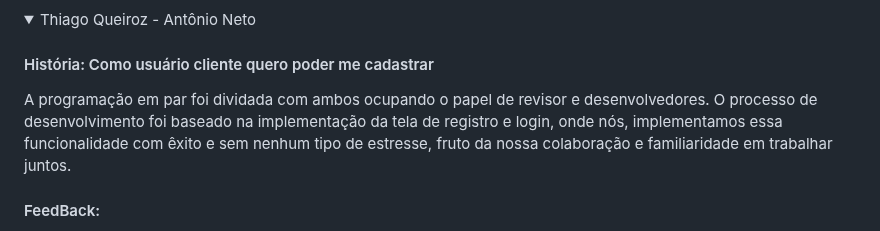
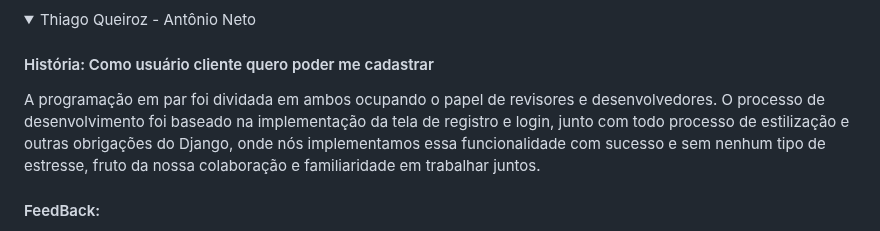
Before and after one commit to coffice-g7/coffice, a Markdown page: README.md, the part around the change. Rendered like a GitHub page; folded sections open.

```diff
--- a/README.md
+++ b/README.md
@@ -92,7 +92,7 @@ Nesta seção, você encontrará o screencast demonstrando o funcionamento da pl
 <details>
 <summary>Thiago Queiroz - Antônio Neto</summary>
   <h4> História: Como usuário cliente quero poder me cadastrar</h4>
-  <p>A programação em par foi dividada com ambos ocupando o papel de revisor e desenvolvedores. O processo de desenvolvimento foi baseado na implementação da tela de registro e login, onde nós, implementamos essa funcionalidade com êxito e sem nenhum tipo de estresse, fruto da nossa colaboração e familiaridade em trabalhar juntos.</p>
+  <p>A programação em par foi dividada em ambos ocupando o papel de revisores e desenvolvedores. O processo de desenvolvimento foi baseado na implementação da tela de registro e login, junto com todo processo de estilização e outras obrigações do Django, onde nós implementamos essa funcionalidade com sucesso e sem nenhum tipo de estresse, fruto da nossa colaboração e familiaridade em trabalhar juntos.</p>
   <h4> FeedBack: </h4> <p> Foi uma experiência que nós, como equipe, sentimos que têm agregado bastante na nossa capacidade de desenvolvimento, apesar dos desafios iniciais com o Django, devido ao Projeto de "FDS" nós sentimos que estamos mais familiarizados com o framework, desenvolvendo bastante nossas habilidades e competências e aprendendo cada vez mais a trabalhar em conjunto. Foi uma ótima experiência</p>
 </details>
 
```
